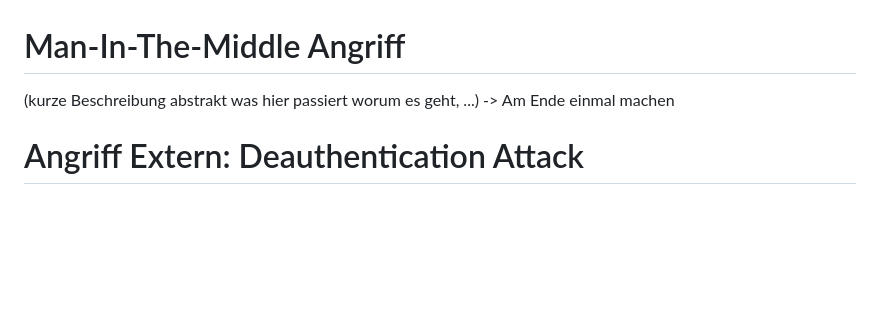
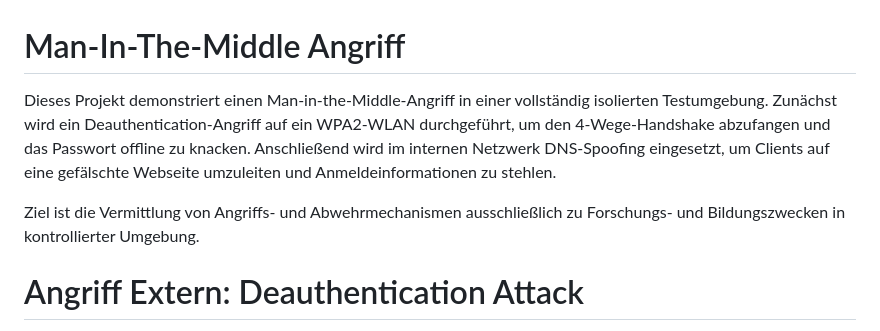
Before and after one commit to DiscountMilk/infosys-projektarbeit-2, a Markdown page: README.md, the part around the change. Rendered like a GitHub page; blank space fills up the shorter version.

Commit message:
feat: Introduction

```diff
--- a/README.md
+++ b/README.md
@@ -1,7 +1,10 @@
 # Man-In-The-Middle Angriff
 
-(kurze Beschreibung abstrakt was hier passiert worum es geht, ...) -> Am Ende einmal machen
+Dieses Projekt demonstriert einen Man-in-the-Middle-Angriff in einer vollständig isolierten Testumgebung.
+Zunächst wird ein Deauthentication-Angriff auf ein WPA2-WLAN durchgeführt, um den 4-Wege-Handshake abzufangen und das Passwort offline zu knacken.
+Anschließend wird im internen Netzwerk DNS-Spoofing eingesetzt, um Clients auf eine gefälschte Webseite umzuleiten und Anmeldeinformationen zu stehlen.
 
+Ziel ist die Vermittlung von Angriffs- und Abwehrmechanismen ausschließlich zu Forschungs- und Bildungszwecken in kontrollierter Umgebung.
 # Angriff Extern: Deauthentication Attack
 
 Ein Deauthentication-Angriff zwingt WLAN-Clients aus einem WPA2-Netzwerk heraus, um sie zu einem Rogue-Access-Point (AP) des Angreifers zu locken. Dies nutzt den automatischen Wiederverbindungsmechanismus der Geräte aus, wodurch der Angreifer sensible Daten abfangen oder das Passwort knacken kann.
```
